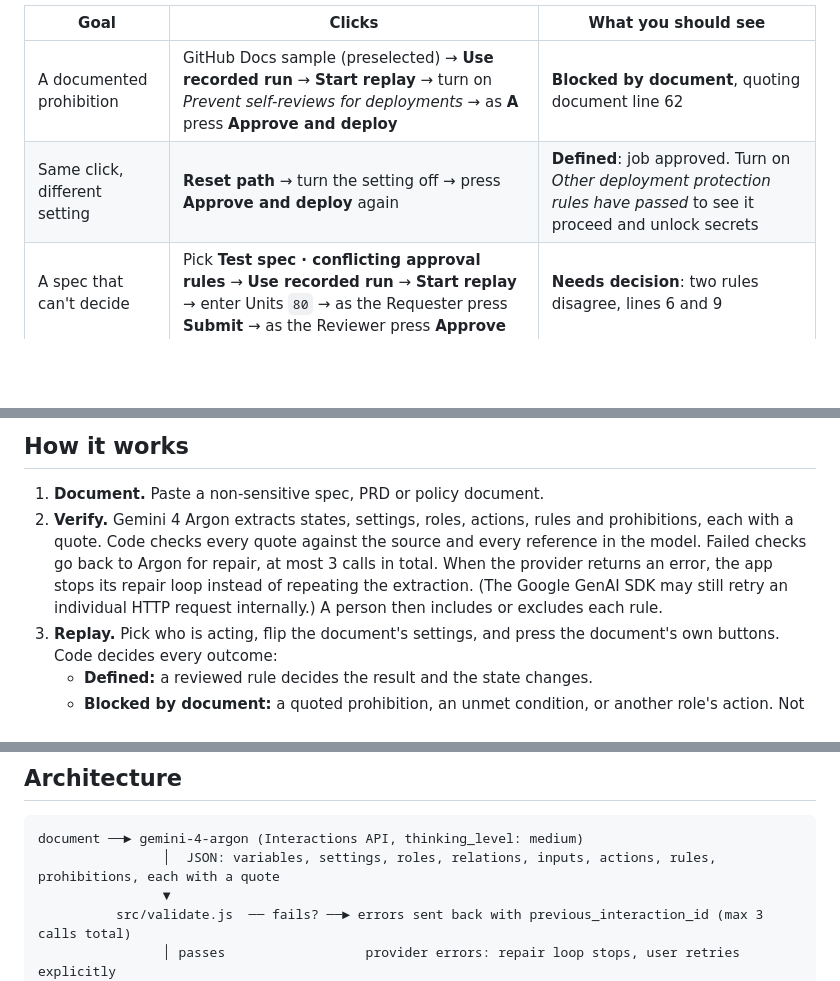
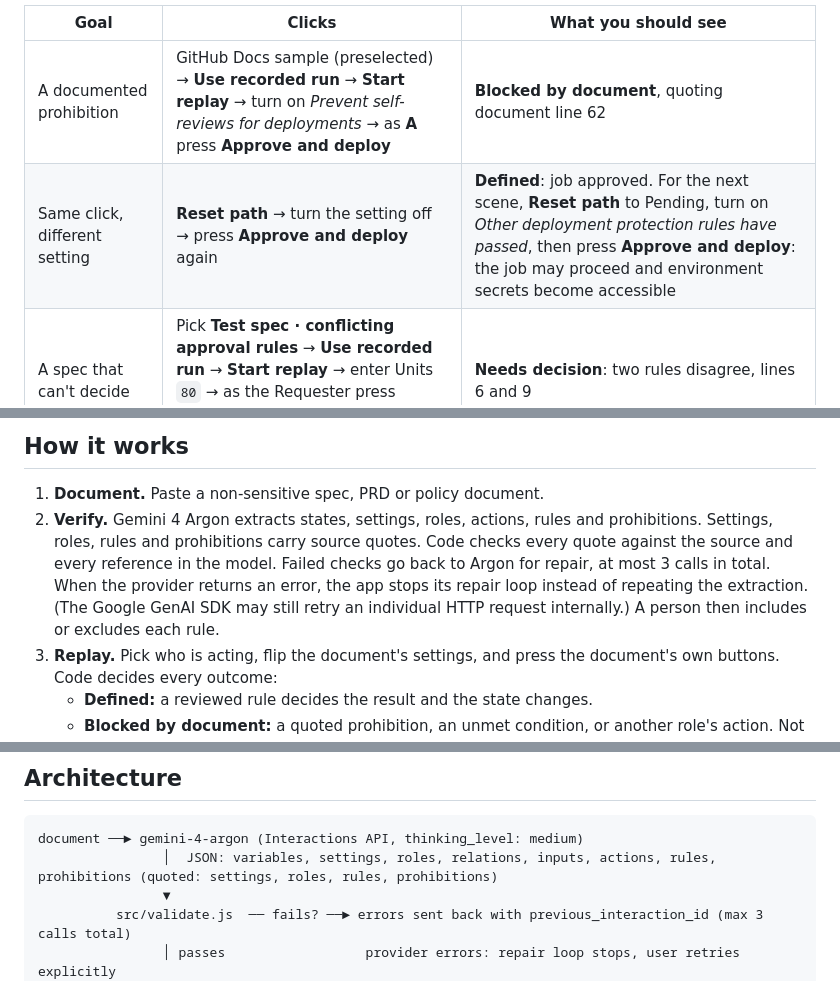
Before and after one commit to currenjin/2026-google-deepmind-ai-hackathon, a Markdown page: README.md, 3 parts joined by grey strips. Drawn GitHub-style; blank space fills up the shorter version.

Commit message:
docs: narrow quote claims, use linked interactions, spell out reset for the secrets scene

````diff
--- a/README.md
+++ b/README.md
@@ -15,7 +15,7 @@ The recorded runs are real `gemini-4-argon` extractions saved with their timesta
 | Goal | Clicks | What you should see |
 | --- | --- | --- |
 | A documented prohibition | GitHub Docs sample (preselected) → **Use recorded run** → **Start replay** → turn on *Prevent self-reviews for deployments* → as **A** press **Approve and deploy** | **Blocked by document**, quoting document line 62 |
-| Same click, different setting | **Reset path** → turn the setting off → press **Approve and deploy** again | **Defined**: job approved. Turn on *Other deployment protection rules have passed* to see it proceed and unlock secrets |
+| Same click, different setting | **Reset path** → turn the setting off → press **Approve and deploy** again | **Defined**: job approved. For the next scene, **Reset path** to Pending, turn on *Other deployment protection rules have passed*, then press **Approve and deploy**: the job may proceed and environment secrets become accessible |
 | A spec that can't decide | Pick **Test spec · conflicting approval rules** → **Use recorded run** → **Start replay** → enter Units `80` → as the Requester press **Submit** → as the Reviewer press **Approve** | **Needs decision**: two rules disagree, lines 6 and 9 |
 | Turn it into a question | **Draft a question** → edit → **Add to questions** → **Questions** → **Download .md** | Markdown with the path, start state, rule ids and quotes |
 
@@ -24,7 +24,7 @@ The GitHub Docs sample is real public documentation. On the paths we fixed in ad
 ## How it works
 
 1. **Document.** Paste a non-sensitive spec, PRD or policy document.
-2. **Verify.** Gemini 4 Argon extracts states, settings, roles, actions, rules and prohibitions, each with a quote. Code checks every quote against the source and every reference in the model. Failed checks go back to Argon for repair, at most 3 calls in total. When the provider returns an error, the app stops its repair loop instead of repeating the extraction. (The Google GenAI SDK may still retry an individual HTTP request internally.) A person then includes or excludes each rule.
+2. **Verify.** Gemini 4 Argon extracts states, settings, roles, actions, rules and prohibitions. Settings, roles, rules and prohibitions carry source quotes. Code checks every quote against the source and every reference in the model. Failed checks go back to Argon for repair, at most 3 calls in total. When the provider returns an error, the app stops its repair loop instead of repeating the extraction. (The Google GenAI SDK may still retry an individual HTTP request internally.) A person then includes or excludes each rule.
 3. **Replay.** Pick who is acting, flip the document's settings, and press the document's own buttons. Code decides every outcome:
    - **Defined:** a reviewed rule decides the result and the state changes.
    - **Blocked by document:** a quoted prohibition, an unmet condition, or another role's action. Not a gap.
@@ -38,7 +38,7 @@ The model never decides outcomes. Passing the quote checks proves the text exist
 
 ```
 document ──► gemini-4-argon (Interactions API, thinking_level: medium)
-                │  JSON: variables, settings, roles, relations, inputs, actions, rules, prohibitions, each with a quote
+                │  JSON: variables, settings, roles, relations, inputs, actions, rules, prohibitions (quoted: settings, roles, rules, prohibitions)
                 ▼
           src/validate.js  ── fails? ──► errors sent back with previous_interaction_id (max 3 calls total)
                 │ passes                  provider errors: repair loop stops, user retries explicitly
````
Also changed, not shown: other parts of README.md (+1 -1 lines).
